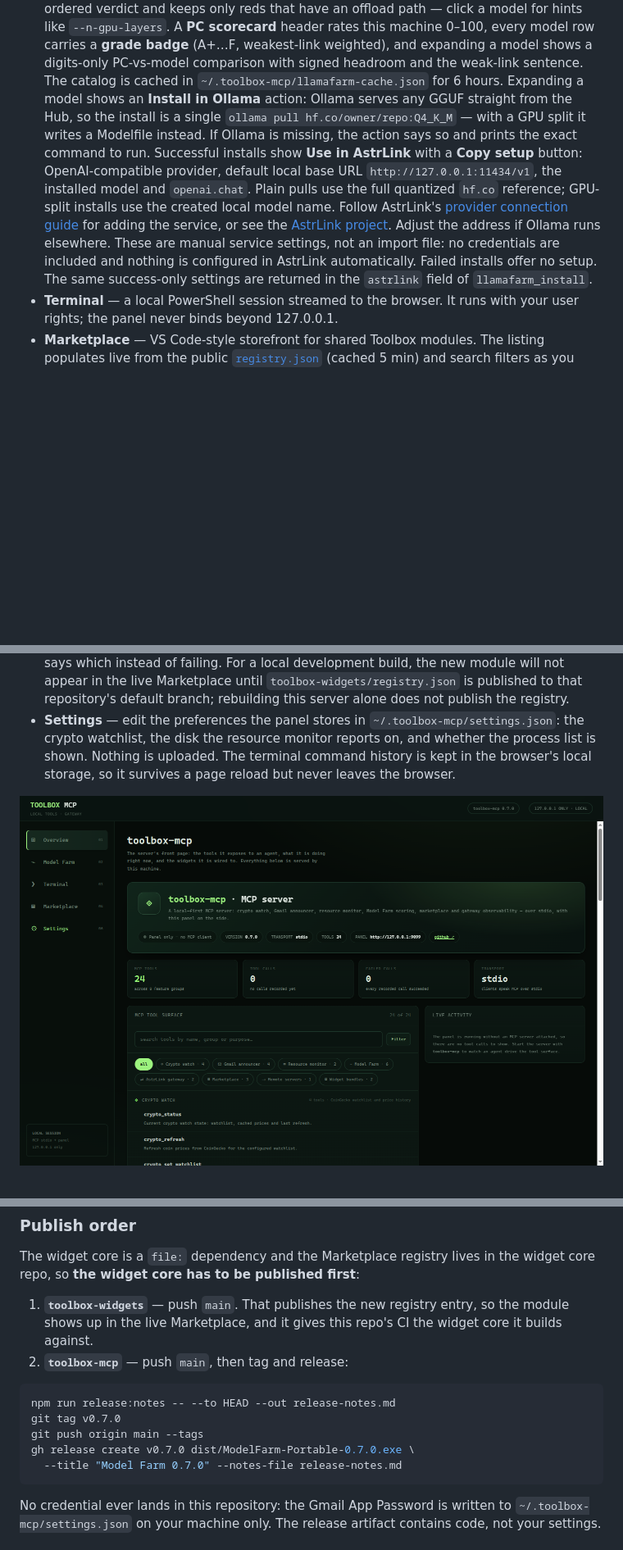
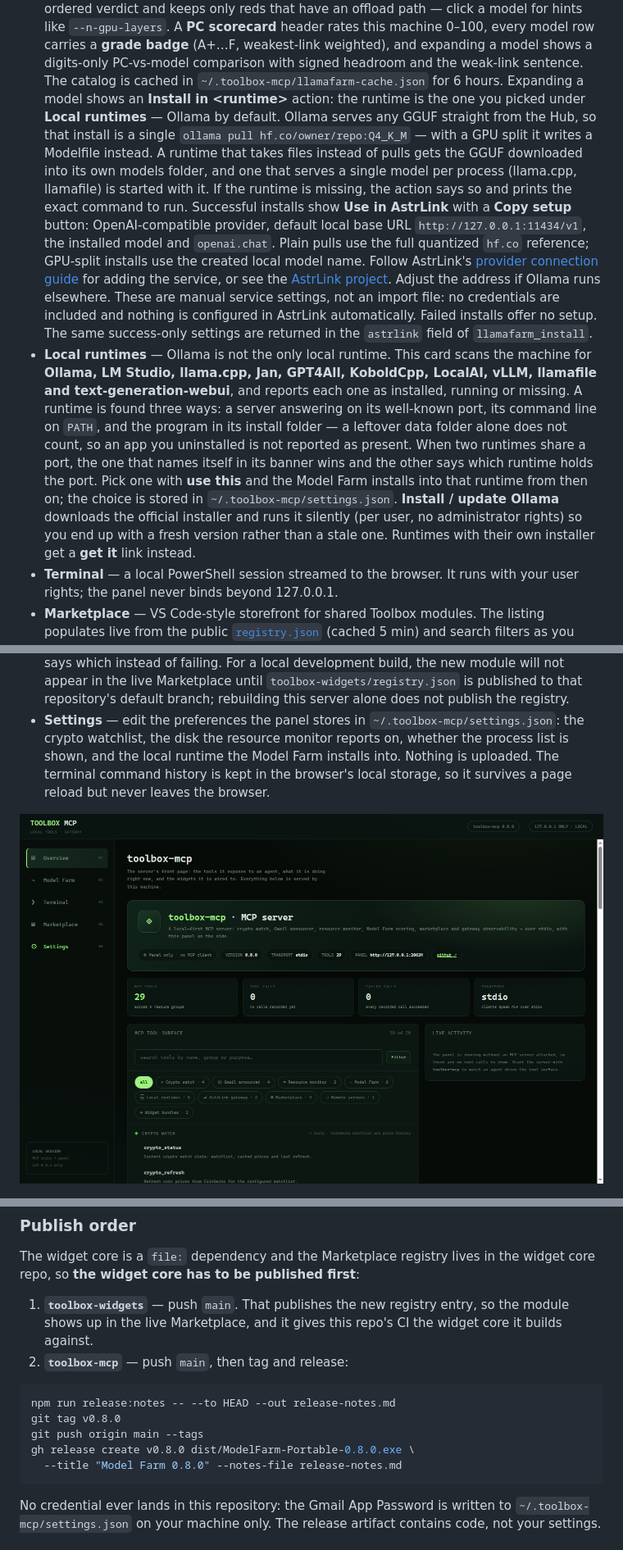
Before and after one commit to acsdd/toolbox-mcp, a Markdown page: README.md, 3 parts joined by grey strips. Shown at 82% size. GitHub-like rendering; pictures changed too: docs/panel-overview.png; blank space fills up the shorter version.

````diff
--- a/README.md
+++ b/README.md
@@ -66,10 +67,14 @@ model to AstrLink.
   digits-only PC-vs-model comparison with signed headroom and the weak-link
   sentence.
   The catalog is cached in `~/.toolbox-mcp/llamafarm-cache.json` for 6 hours.
-  Expanding a model shows an **Install in Ollama** action: Ollama serves any
-  GGUF straight from the Hub, so the install is a single `ollama pull
+  Expanding a model shows an **Install in &lt;runtime&gt;** action: the runtime is
+  the one you picked under **Local runtimes** — Ollama by default. Ollama serves
+  any GGUF straight from the Hub, so that install is a single `ollama pull
   hf.co/owner/repo:Q4_K_M` — with a GPU split it writes a Modelfile instead.
-  If Ollama is missing, the action says so and prints the exact command to run.
+  A runtime that takes files instead of pulls gets the GGUF downloaded into its
+  own models folder, and one that serves a single model per process (llama.cpp,
+  llamafile) is started with it. If the runtime is missing, the action says so
+  and prints the exact command to run.
   Successful installs show **Use in AstrLink** with a **Copy setup** button:
   OpenAI-compatible provider, default local base URL `http://127.0.0.1:11434/v1`,
   the installed model and `openai.chat`. Plain pulls use the full quantized
@@ -80,6 +85,20 @@ model to AstrLink.
   not an import file: no credentials are included and nothing is configured in
   AstrLink automatically. Failed installs offer no setup. The same success-only
   settings are returned in the `astrlink` field of `llamafarm_install`.
+- **Local runtimes** — Ollama is not the only local runtime. This card scans
+  the machine for **Ollama, LM Studio, llama.cpp, Jan, GPT4All, KoboldCpp,
+  LocalAI, vLLM, llamafile and text-generation-webui**, and reports each one
+  as installed, running or missing. A runtime is found three ways: a server
+  answering on its well-known port, its command line on `PATH`, and the
+  program in its install folder — a leftover data folder alone does not count,
+  so an app you uninstalled is not reported as present. When two runtimes share
+  a port, the one that names itself in its banner wins and the other says
+  which runtime holds the port. Pick one with **use this** and the Model Farm
+  installs into that runtime from then on; the choice is stored in
+  `~/.toolbox-mcp/settings.json`. **Install / update Ollama** downloads the
+  official installer and runs it silently (per user, no administrator rights)
+  so you end up with a fresh version rather than a stale one. Runtimes with
+  their own installer get a **get it** link instead.
 - **Terminal** — a local PowerShell session streamed to the browser. It runs
   with your user rights; the panel never binds beyond 127.0.0.1.
 - **Marketplace** — VS Code-style storefront for shared Toolbox modules.
@@ -108,7 +127,8 @@ model to AstrLink.
   does not publish the registry.
 - **Settings** — edit the preferences the panel stores in
   `~/.toolbox-mcp/settings.json`: the crypto watchlist, the disk the resource
-  monitor reports on, and whether the process list is shown. Nothing is
+  monitor reports on, whether the process list is shown, and the local runtime
+  the Model Farm installs into. Nothing is
   uploaded. The terminal command history is kept in the browser's local
   storage, so it survives a page reload but never leaves the browser.
 
@@ -194,10 +216,10 @@ the widget core repo, so **the widget core has to be published first**:
 
 ```bash
 npm run release:notes -- --to HEAD --out release-notes.md
-git tag v0.7.0
+git tag v0.8.0
 git push origin main --tags
-gh release create v0.7.0 dist/ModelFarm-Portable-0.7.0.exe \
-  --title "Model Farm 0.7.0" --notes-file release-notes.md
+gh release create v0.8.0 dist/ModelFarm-Portable-0.8.0.exe \
+  --title "Model Farm 0.8.0" --notes-file release-notes.md
 ```
 
 No credential ever lands in this repository: the Gmail App Password is written
````
Also changed, not shown: other parts of README.md (+5 -2 lines), docs/panel-runtimes.png (added), 10 other files.
